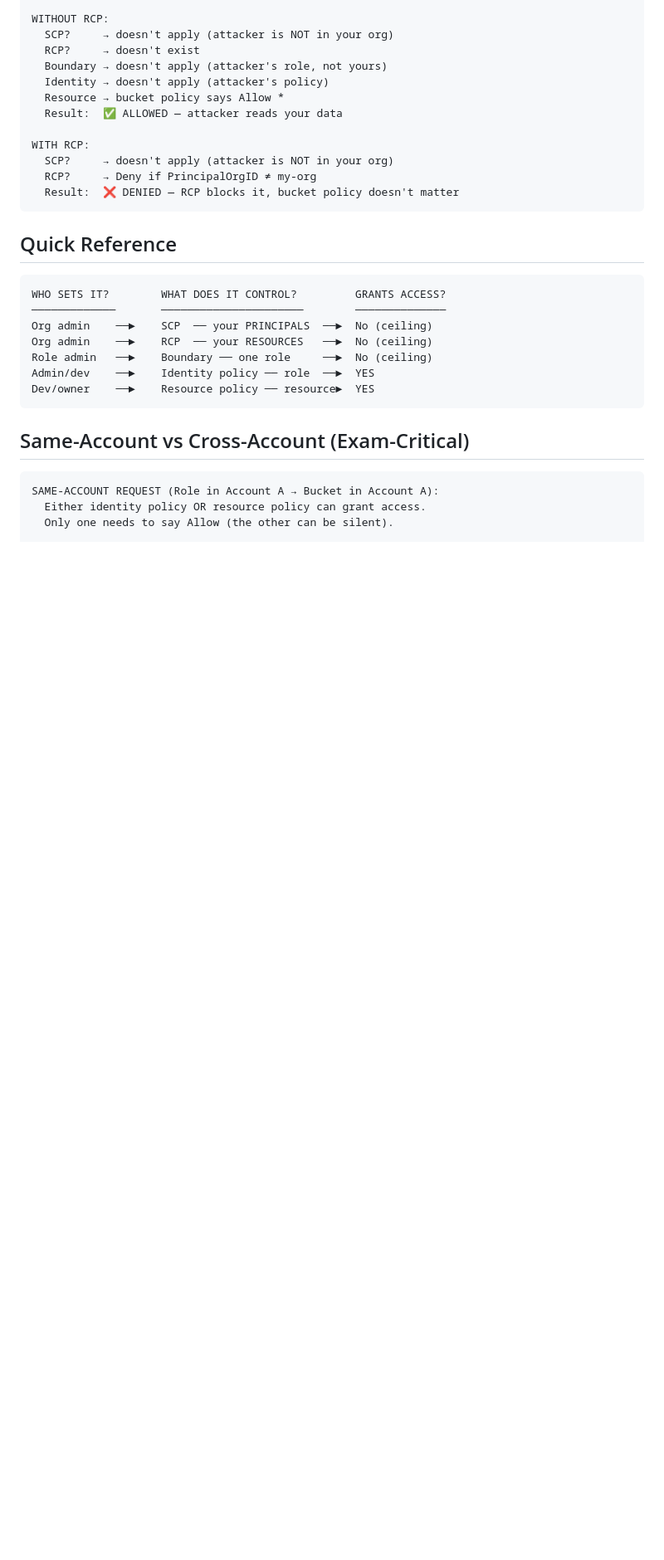
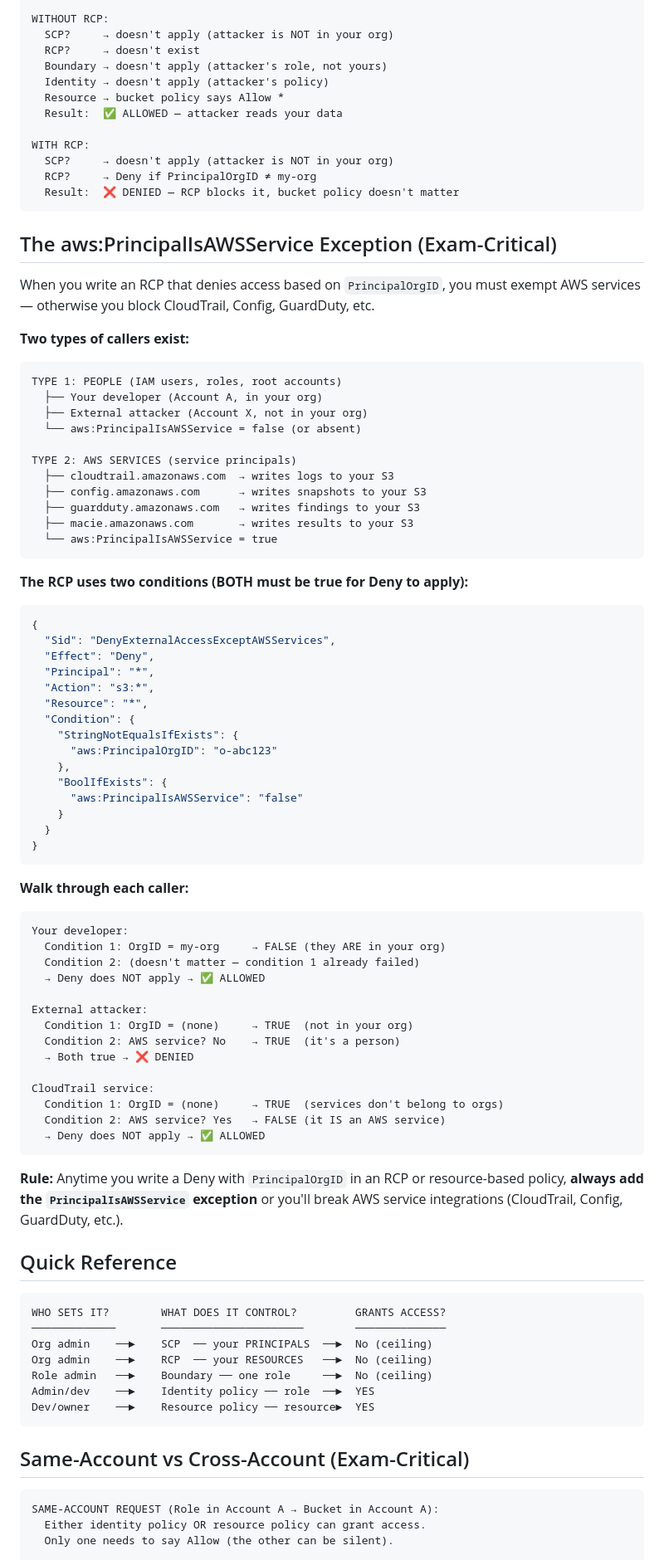
Before and after one commit to kiquetal/aws-security-speciality-2026, a Markdown page: notes/policy-layers-reference.md, the part around the change. Shown at 83% size. GitHub-like rendering; blank space fills up the shorter version.

Commit message:
Add aws:PrincipalIsAWSService explanation to policy layers reference
- Two types of callers: people vs AWS services
- Walk-through: developer, attacker, CloudTrail evaluated step by step
- Example RCP JSON with both conditions
- Rule: always add this exception with PrincipalOrgID denies

````diff
--- a/notes/policy-layers-reference.md
+++ b/notes/policy-layers-reference.md
@@ -151,6 +151,70 @@ WITH RCP:
   Result:  ❌ DENIED — RCP blocks it, bucket policy doesn't matter
 ```
 
+## The aws:PrincipalIsAWSService Exception (Exam-Critical)
+
+When you write an RCP that denies access based on `PrincipalOrgID`, you must
+exempt AWS services — otherwise you block CloudTrail, Config, GuardDuty, etc.
+
+**Two types of callers exist:**
+
+```
+TYPE 1: PEOPLE (IAM users, roles, root accounts)
+  ├── Your developer (Account A, in your org)
+  ├── External attacker (Account X, not in your org)
+  └── aws:PrincipalIsAWSService = false (or absent)
+
+TYPE 2: AWS SERVICES (service principals)
+  ├── cloudtrail.amazonaws.com  → writes logs to your S3
+  ├── config.amazonaws.com      → writes snapshots to your S3
+  ├── guardduty.amazonaws.com   → writes findings to your S3
+  ├── macie.amazonaws.com       → writes results to your S3
+  └── aws:PrincipalIsAWSService = true
+```
+
+**The RCP uses two conditions (BOTH must be true for Deny to apply):**
+
+```json
+{
+  "Sid": "DenyExternalAccessExceptAWSServices",
+  "Effect": "Deny",
+  "Principal": "*",
+  "Action": "s3:*",
+  "Resource": "*",
+  "Condition": {
+    "StringNotEqualsIfExists": {
+      "aws:PrincipalOrgID": "o-abc123"
+    },
+    "BoolIfExists": {
+      "aws:PrincipalIsAWSService": "false"
+    }
+  }
+}
+```
+
+**Walk through each caller:**
+
+```
+Your developer:
+  Condition 1: OrgID = my-org     → FALSE (they ARE in your org)
+  Condition 2: (doesn't matter — condition 1 already failed)
+  → Deny does NOT apply → ✅ ALLOWED
+
+External attacker:
+  Condition 1: OrgID = (none)     → TRUE  (not in your org)
+  Condition 2: AWS service? No    → TRUE  (it's a person)
+  → Both true → ❌ DENIED
+
+CloudTrail service:
+  Condition 1: OrgID = (none)     → TRUE  (services don't belong to orgs)
+  Condition 2: AWS service? Yes   → FALSE (it IS an AWS service)
+  → Deny does NOT apply → ✅ ALLOWED
+```
+
+**Rule:** Anytime you write a Deny with `PrincipalOrgID` in an RCP or
+resource-based policy, **always add the `PrincipalIsAWSService` exception**
+or you'll break AWS service integrations (CloudTrail, Config, GuardDuty, etc.).
+
 ## Quick Reference
 
 ```
````
